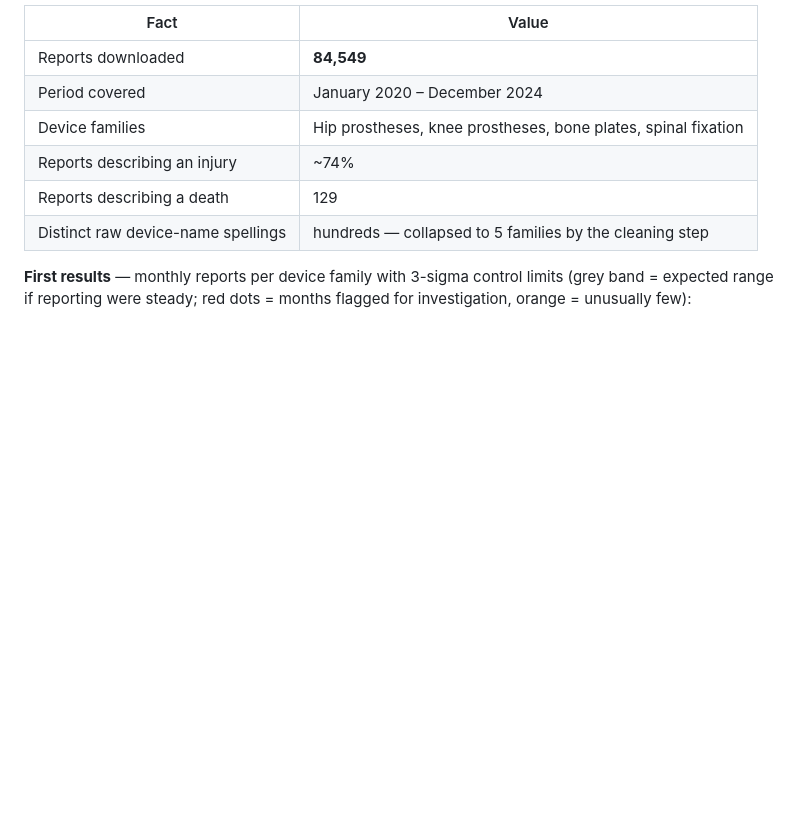
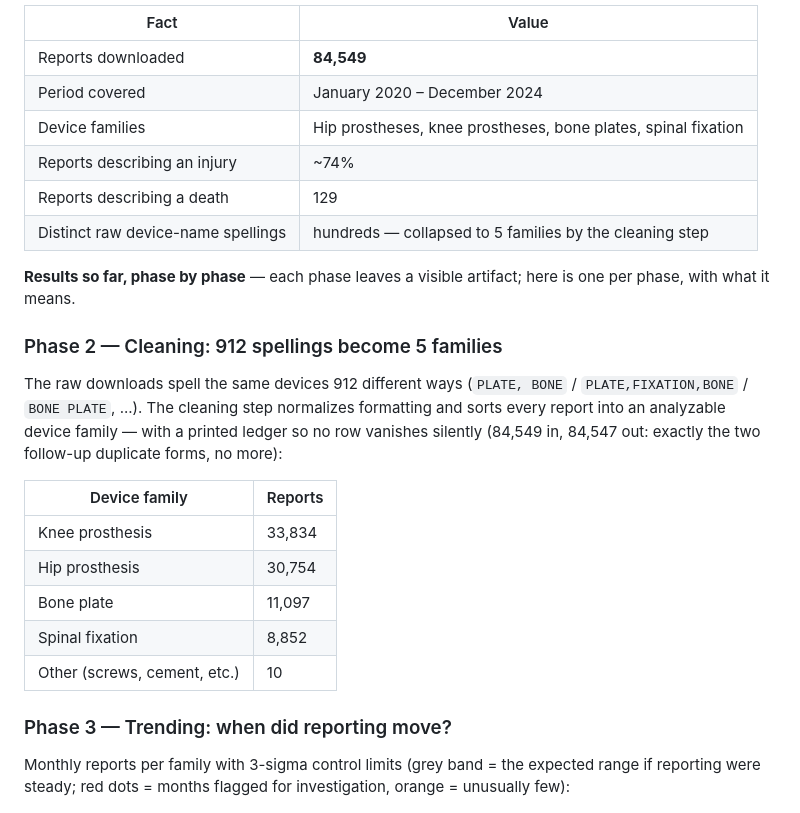
Before and after one commit to akannan2987/orthowatch, a Markdown page: README.md, the part around one of its changes. Rendered like a GitHub page; blank space fills up the shorter version.

```diff
--- a/README.md
+++ b/README.md
@@ -104,9 +104,31 @@ your numbers will differ slightly)*
 | Reports describing a death | 129 |
 | Distinct raw device-name spellings | hundreds — collapsed to 5 families by the cleaning step |
 
-**First results** — monthly reports per device family with 3-sigma
-control limits (grey band = expected range if reporting were steady;
-red dots = months flagged for investigation, orange = unusually few):
+**Results so far, phase by phase** — each phase leaves a visible
+artifact; here is one per phase, with what it means.
+
+### Phase 2 — Cleaning: 912 spellings become 5 families
+
+The raw downloads spell the same devices 912 different ways
+(`PLATE, BONE` / `PLATE,FIXATION,BONE` / `BONE PLATE`, ...). The
+cleaning step normalizes formatting and sorts every report into an
+analyzable device family — with a printed ledger so no row vanishes
+silently (84,549 in, 84,547 out: exactly the two follow-up duplicate
+forms, no more):
+
+| Device family | Reports |
+|---|---|
+| Knee prosthesis | 33,834 |
+| Hip prosthesis | 30,754 |
+| Bone plate | 11,097 |
+| Spinal fixation | 8,852 |
+| Other (screws, cement, etc.) | 10 |
+
+### Phase 3 — Trending: when did reporting move?
+
+Monthly reports per family with 3-sigma control limits (grey band =
+the expected range if reporting were steady; red dots = months
+flagged for investigation, orange = unusually few):
 
 ![Monthly trends with control limits](figures/trend_by_family.png)
 
```
Also changed, not shown: other parts of README.md (+31 -18 lines), docs/04-phase-3-trending.md (+11 -5 lines).
